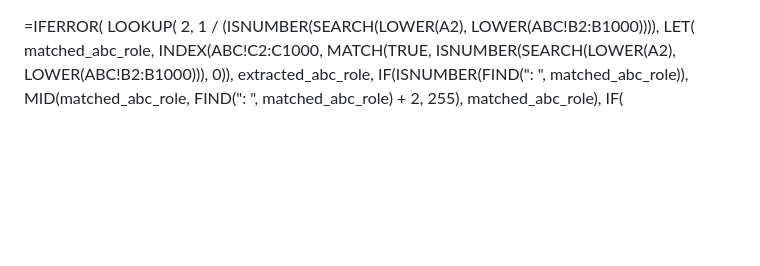
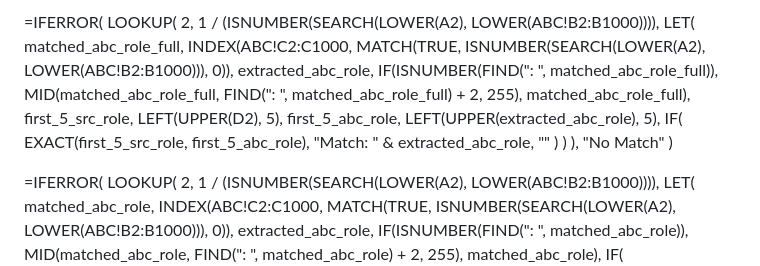
Before and after one commit to anishthankachan/devrepo, a Markdown page: README.md, the part around the change. Rendered like a GitHub page; blank space fills up the shorter version.

```diff
--- a/README.md
+++ b/README.md
@@ -1,3 +1,23 @@
+=IFERROR(
+    LOOKUP(
+        2,
+        1 / (ISNUMBER(SEARCH(LOWER(A2), LOWER(ABC!B2:B1000)))),
+        LET(
+            matched_abc_role_full, INDEX(ABC!C2:C1000, MATCH(TRUE, ISNUMBER(SEARCH(LOWER(A2), LOWER(ABC!B2:B1000))), 0)),
+            extracted_abc_role, IF(ISNUMBER(FIND(": ", matched_abc_role_full)), MID(matched_abc_role_full, FIND(": ", matched_abc_role_full) + 2, 255), matched_abc_role_full),
+            first_5_src_role, LEFT(UPPER(D2), 5),
+            first_5_abc_role, LEFT(UPPER(extracted_abc_role), 5),
+            IF(
+                EXACT(first_5_src_role, first_5_abc_role),
+                "Match: " & extracted_abc_role,
+                ""
+            )
+        )
+    ),
+    "No Match"
+)
+
+
 =IFERROR(
     LOOKUP(
         2,
```
